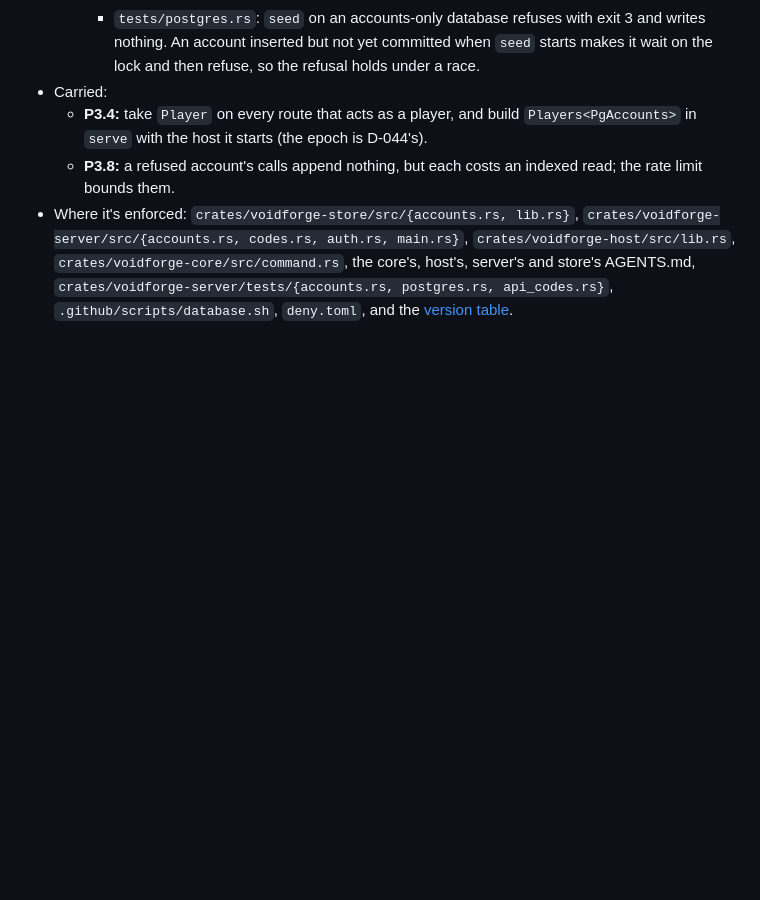
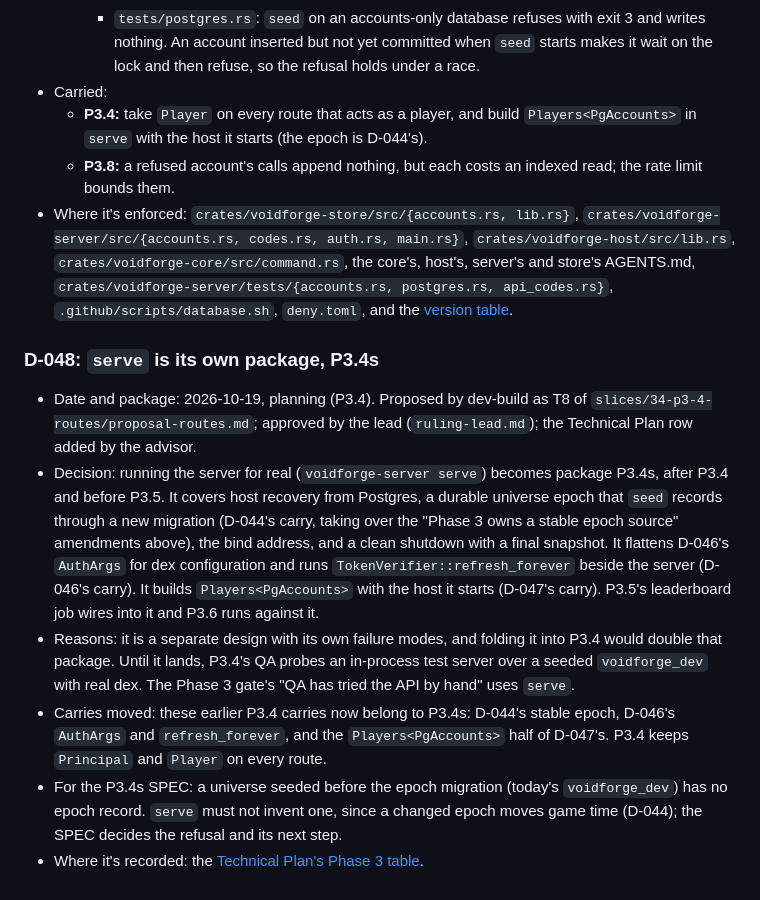
Before and after one commit to VoidForgeOrg/RustyVoidForge, a Markdown page: docs/decision-log.md, the part around the change. GitHub-like rendering; blank space fills up the shorter version.

Commit message:
Docs: P3.4s, serve as its own package (D-048) (#39)
* Docs: P3.4s, serve as its own package (D-048)

The lead approved dev-build's T8 (slices/34-p3-4-routes/ruling-lead.md):
serve, with a durable universe epoch (D-044's carry), becomes P3.4s,
between P3.4 and P3.5.

Co-Authored-By: Claude Opus 5.5 (1M context) <noreply@anthropic.com>

* Docs: D-048 takes over D-046's serve carries (R1-A)

Co-Authored-By: Claude Opus 5.5 (1M context) <noreply@anthropic.com>

---------

Co-authored-by: Claude Opus 5.5 (1M context) <noreply@anthropic.com>

```diff
--- a/docs/decision-log.md
+++ b/docs/decision-log.md
@@ -1157,3 +1157,12 @@ Each entry records its date, the package that made it, the decision, the reasons
   - **P3.4:** take `Player` on every route that acts as a player, and build `Players<PgAccounts>` in `serve` with the host it starts (the epoch is D-044's).
   - **P3.8:** a refused account's calls append nothing, but each costs an indexed read; the rate limit bounds them.
 - Where it's enforced: `crates/voidforge-store/src/{accounts.rs, lib.rs}`, `crates/voidforge-server/src/{accounts.rs, codes.rs, auth.rs, main.rs}`, `crates/voidforge-host/src/lib.rs`, `crates/voidforge-core/src/command.rs`, the core's, host's, server's and store's AGENTS.md, `crates/voidforge-server/tests/{accounts.rs, postgres.rs, api_codes.rs}`, `.github/scripts/database.sh`, `deny.toml`, and the [version table](versions.md).
+
+### D-048: `serve` is its own package, P3.4s
+
+- Date and package: 2026-10-19, planning (P3.4). Proposed by dev-build as T8 of `slices/34-p3-4-routes/proposal-routes.md`; approved by the lead (`ruling-lead.md`); the Technical Plan row added by the advisor.
+- Decision: running the server for real (`voidforge-server serve`) becomes package P3.4s, after P3.4 and before P3.5. It covers host recovery from Postgres, a durable universe epoch that `seed` records through a new migration (D-044's carry, taking over the "Phase 3 owns a stable epoch source" amendments above), the bind address, and a clean shutdown with a final snapshot. It flattens D-046's `AuthArgs` for dex configuration and runs `TokenVerifier::refresh_forever` beside the server (D-046's carry). It builds `Players<PgAccounts>` with the host it starts (D-047's carry). P3.5's leaderboard job wires into it and P3.6 runs against it.
+- Reasons: it is a separate design with its own failure modes, and folding it into P3.4 would double that package. Until it lands, P3.4's QA probes an in-process test server over a seeded `voidforge_dev` with real dex. The Phase 3 gate's "QA has tried the API by hand" uses `serve`.
+- Carries moved: these earlier P3.4 carries now belong to P3.4s: D-044's stable epoch, D-046's `AuthArgs` and `refresh_forever`, and the `Players<PgAccounts>` half of D-047's. P3.4 keeps `Principal` and `Player` on every route.
+- For the P3.4s SPEC: a universe seeded before the epoch migration (today's `voidforge_dev`) has no epoch record. `serve` must not invent one, since a changed epoch moves game time (D-044); the SPEC decides the refusal and its next step.
+- Where it's recorded: the [Technical Plan's Phase 3 table](Voidforge%20Technical%20Plan.md#phase-3-api-and-auth).
```
Also changed, not shown: docs/Voidforge Technical Plan.md (+2 -1 lines).
